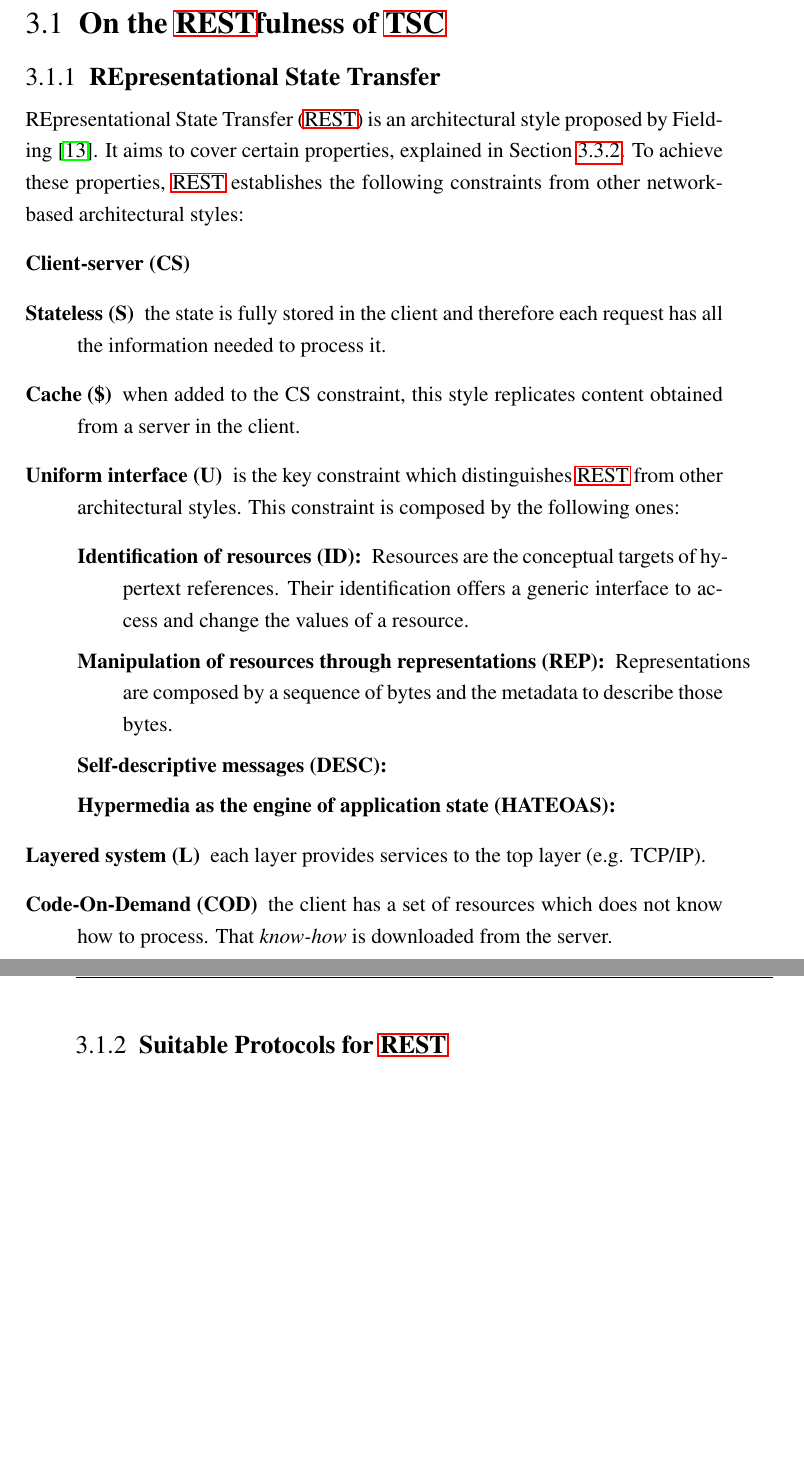
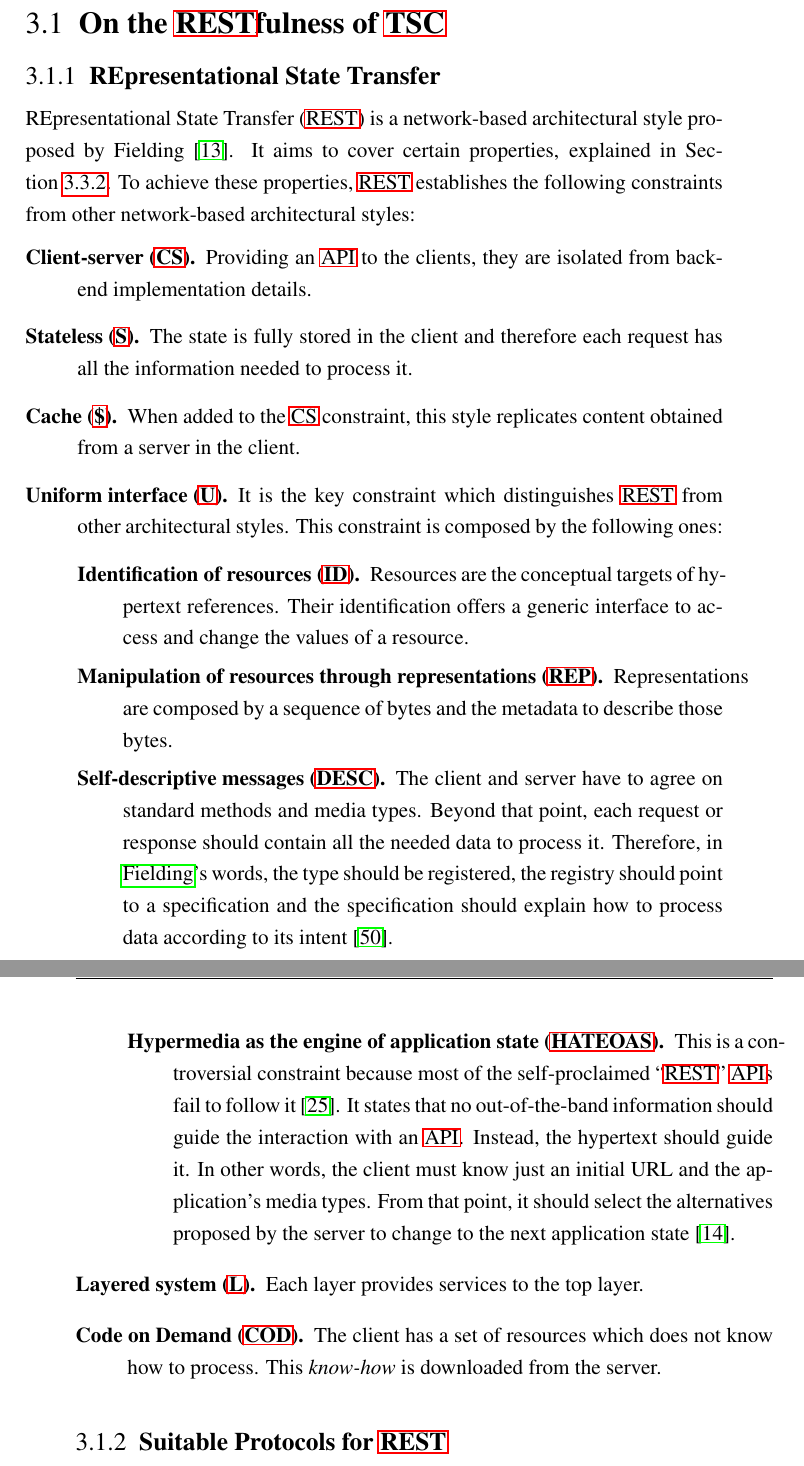
Before and after one commit to gomezgoiri/dissertation, a LaTeX thesis (dissertation.tex, which reads 3_tsc/1_rest_and_tsc.tex): two parts of pages 64 and 65 of 134, joined at a grey line, cut so that both start at the same text, the shorter picture padded with empty space. Compiled offline with pdfLaTeX; a LaTeX package or settings file that is missing is left out.

Commit message:
Repasado y completado 3.1.1

```diff
--- a/3_tsc/1_rest_and_tsc.tex
+++ b/3_tsc/1_rest_and_tsc.tex
@@ -6,7 +6,7 @@
 \subsection{\acl{rest}}
 \label{sec:rest}
 
-\acf{rest} is an architectural style proposed by \citet{fielding_architectural_2000}.
+\acf{rest} is a network-based architectural style proposed by \citet{fielding_architectural_2000}.
 % descripción de propiedades de REST: hipermedia distribuído
 % que es hipertexto? http://roy.gbiv.com/untangled/2008/rest-apis-must-be-hypertext-driven#comment-718
 It aims to cover certain properties, explained in Section~\ref{sec:network_properties}.
@@ -14,44 +14,45 @@ It aims to cover certain properties, explained in Section~\ref{sec:network_prope
 To achieve these properties, \ac{rest} establishes the following constraints from other network-based architectural styles:
 % explicarlo o es demasiado obvio?
 \begin{description}
- \item[Client-server (CS)]
- \item[Stateless (S)] the state is fully stored in the client and therefore each request has all the information needed to process it.
- \item[Cache (\$)] when added to the CS constraint, this style replicates content obtained from a server in the client.
- \item[Uniform interface (U)] is the key constraint which distinguishes \ac{rest} from other architectural styles.
-                   This constraint is composed by the following ones:
+ \item[\acf{rest_cs}.] Providing an \ac{api} to the clients, they are isolated from back-end implementation details.
+		       % esto ayuda a: , scalability, evolvability (apps independientes pueden evolucionar mejor)
+ \item[\acf{rest_s}.] The state is fully stored in the client and therefore each request has all the information needed to process it.
+ \item[\acf{rest_cache}.] When added to the \ac{rest_cs} constraint, this style replicates content obtained from a server in the client.
+ \item[\acf{rest_u}.] It is the key constraint which distinguishes \ac{rest} from other architectural styles.
+                      This constraint is composed by the following ones:
     \begin{description}
 	% explicados en sección 5.2 de Fielding, resumir?
-	\item[Identification of resources (ID):]
-		    Resources are the conceptual targets of hypertext references.
-		    Their identification offers a generic interface to access and change the values of a resource.
-	\item[Manipulation of resources through representations (REP):]
-		    Representations are composed by a sequence of bytes and the metadata to describe those bytes.
-	\item[Self-descriptive messages (DESC):] % TODO explicar esto bien
-	% : interaction is stateless between requests,
-	% standard methods and media types are used to indicate semantics and exchange
-	% information, and responses explicitly indicate cacheability.
-	\item[Hypermedia as the engine of application state (HATEOAS):] % TODO explicar esto bien
+	\item[\acf{rest_id}.] Resources are the conceptual targets of hypertext references.
+			      Their identification offers a generic interface to access and change the values of a resource.
+	\item[\acf{rest_rep}.] Representations are composed by a sequence of bytes and the metadata to describe those bytes.
+	\item[\acf{rest_desc}.] The client and server have to agree on standard methods and media types. % linkar al tipo de la Web esa
+				% Explicación Fielding:
+				% interaction is stateless between requests
+				% standard methods and media types are used to indicate semantics and exchange information
+				% responses explicitly indicate cacheability.
+		                %\ac{http}'s content negotiation for instance, allows to reach an agreement on the media types.
+	                        Beyond that point, each request or response should contain all the needed data to process it.
+	                        Therefore, in \citeauthor{fielding_architectural_2000}'s words,
+	                        the type should be registered,
+	                        the registry should point to a specification and
+	                        the specification should explain how to process data according to its intent \citep{wahbe_self-descriptive_2010}. % no necesariamente tiene que ser estándar
+	\item[\acf{rest_hateoas}.] This is a controversial constraint because most of the self-proclaimed ``\ac{rest}'' \acp{api} fail to follow it \citep{house_how_2012}.
+	                           It states that no out-of-the-band information should guide the interaction with an \ac{api}.
+	                           Instead, the hypertext should guide it.
+	                           In other words, the client must know just an initial URL and the application's media types.
+	                           From that point, it should select the alternatives proposed by the server to change to the next application state \citep{fielding_rest_2008}.
+	                           % propuestas: respresentaciones (links) y la manipulación implicita de las mismas (CRUD)
     \end{description}
- \item[Layered system (L)] each layer provides services to the top layer (e.g. TCP/IP). % TODO usar acrónimo!
- \item[Code-On-Demand (COD)] the client has a set of resources which does not know how to process.
-       That \emph{know-how} is downloaded from the server.
+ \item[\acf{rest_l}.] Each layer provides services to the top layer. % e.g. TCP/IP
+ \item[\acf{rest_cod}.] The client has a set of resources which does not know how to process.
+                        This \emph{know-how} is downloaded from the server.
 \end{description}
-
-
-% Furthermore, \citeauthor{fielding_architectural_2000} remarks the following features as \textbf{musts} a \ac{rest} solution contains\citep{fielding_rest_2008}:
-% descripción de requisitos REST: untangled
-
-% A REST API should not be dependent on any single communication protocol, though its successful mapping to a given protocol may be dependent on the availability of metadata, choice of methods, etc. In general, any protocol element that uses a URI for identification must allow any URI scheme to be used for the sake of that identification. [Failure here implies that identification is not separated from interaction.]
-% A REST API should not contain any changes to the communication protocols aside from filling-out or fixing the details of underspecified bits of standard protocols, such as HTTP’s PATCH method or Link header field. Workarounds for broken implementations (such as those browsers stupid enough to believe that HTML defines HTTP’s method set) should be defined separately, or at least in appendices, with an expectation that the workaround will eventually be obsolete. [Failure here implies that the resource interfaces are object-specific, not generic.]
-% A REST API should spend almost all of its descriptive effort in defining the media type(s) used for representing resources and driving application state, or in defining extended relation names and/or hypertext-enabled mark-up for existing standard media types. Any effort spent describing what methods to use on what URIs of interest should be entirely defined within the scope of the processing rules for a media type (and, in most cases, already defined by existing media types). [Failure here implies that out-of-band information is driving interaction instead of hypertext.]
-% A REST API must not define fixed resource names or hierarchies (an obvious coupling of client and server). Servers must have the freedom to control their own namespace. Instead, allow servers to instruct clients on how to construct appropriate URIs, such as is done in HTML forms and URI templates, by defining those instructions within media types and link relations. [Failure here implies that clients are assuming a resource structure due to out-of band information, such as a domain-specific standard, which is the data-oriented equivalent to RPC's functional coupling].
-% A REST API should never have “typed” resources that are significant to the client. Specification authors may use resource types for describing server implementation behind the interface, but those types must be irrelevant and invisible to the client. The only types that are significant to a client are the current representation’s media type and standardized relation names. [ditto]
-% A REST API should be entered with no prior knowledge beyond the initial URI (bookmark) and set of standardized media types that are appropriate for the intended audience (i.e., expected to be understood by any client that might use the API). From that point on, all application state transitions must be driven by client selection of server-provided choices that are present in the received representations or implied by the user’s manipulation of those representations. The transitions may be determined (or limited by) the client’s knowledge of media types and resource communication mechanisms, both of which may be improved on-the-fly (e.g., code-on-demand). [Failure here implies that out-of-band information is driving interaction instead of hypertext.]
-
 
 
 \subsection{Suitable Protocols for \ac{rest}}
 \label{sec:protocols}
+
+% sólo por el correcto uso de ciertos protocolos se puede conseguir todo menos HATEOAS => citar el vídeo aquel
 
 % hablar un poco de HTTP y CoAP y decir por qué no hablamos más a menudo de CoAP
 
@@ -106 +105,0 @@ However, we have chosen to work with \ac{http} for the following reasons:
- \item[\$:] The semantic content stored in the space can be cached.
```
Also changed, not shown: 0_frontmatter/acronyms.tex (+11 -0 lines), 3_tsc/0_main.tex (+1 -1 lines), 9_backmatter/references.bib (+19 -2 lines), 3_tsc/1_rest_and_tsc.tex (19 more changed lines).
